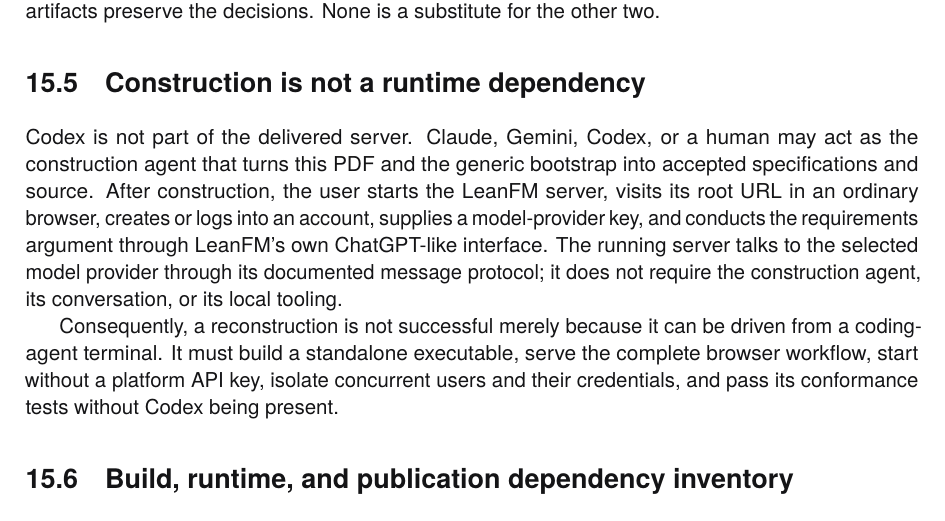
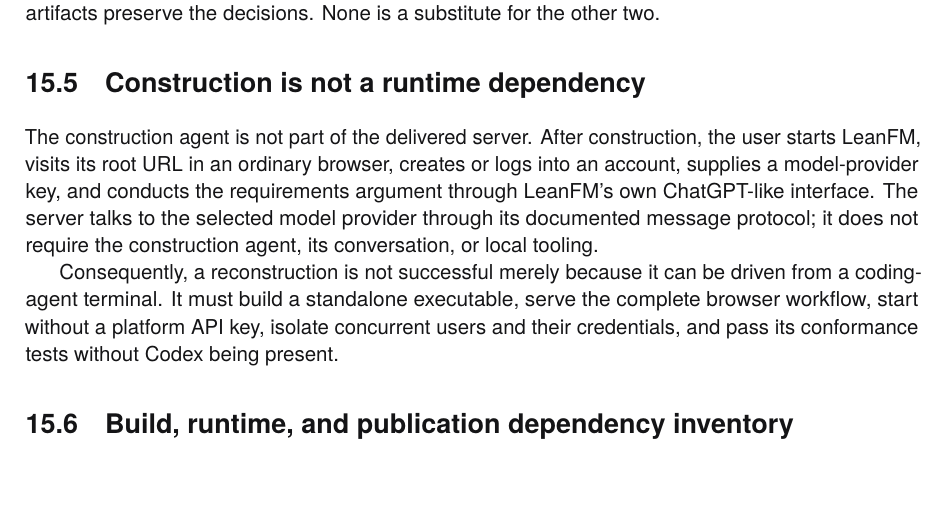
Before and after one commit to rfielding/leanFM, a LaTeX book (book/main.tex, which reads book/chapters/bootstrap-contract.tex): part of page 134 of 140, cut so that both start at the same text, the shorter picture padded with empty space. The pictures show the PDF file book/main.pdf that the author committed with the source.

Commit message:
Remove repeated construction-agent list

```diff
--- a/book/chapters/bootstrap-contract.tex
+++ b/book/chapters/bootstrap-contract.tex
@@ -109,14 +109,12 @@
 
 \section{Construction is not a runtime dependency}
 
-Codex is not part of the delivered server. Claude, Gemini, Codex, or a human may
-act as the construction agent that turns this PDF and the generic bootstrap
-into accepted specifications and source. After construction, the user starts
-the LeanFM server, visits its root URL in an ordinary browser, creates or logs
-into an account, supplies a model-provider key, and conducts the requirements
-argument through LeanFM's own ChatGPT-like interface. The running server talks
-to the selected model provider through its documented message protocol; it does
-not require the construction agent, its conversation, or its local tooling.
+The construction agent is not part of the delivered server. After construction,
+the user starts LeanFM, visits its root URL in an ordinary browser, creates or
+logs into an account, supplies a model-provider key, and conducts the
+requirements argument through LeanFM's own ChatGPT-like interface. The server
+talks to the selected model provider through its documented message protocol;
+it does not require the construction agent, its conversation, or local tooling.
 
 Consequently, a reconstruction is not successful merely because it can be
 driven from a coding-agent terminal. It must build a standalone executable,
```
Also changed, not shown: book/main-dark.pdf, book/main.pdf.
